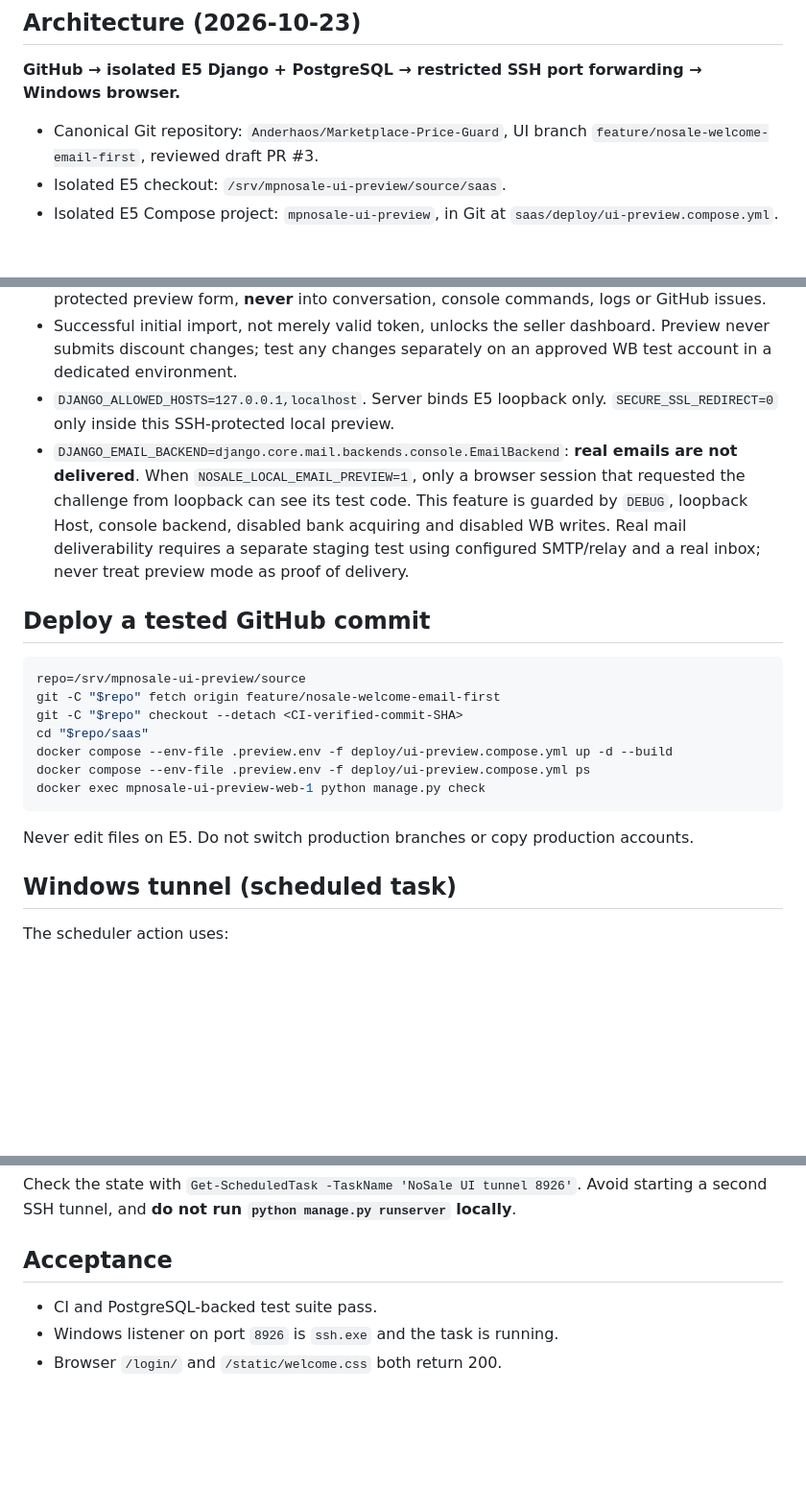
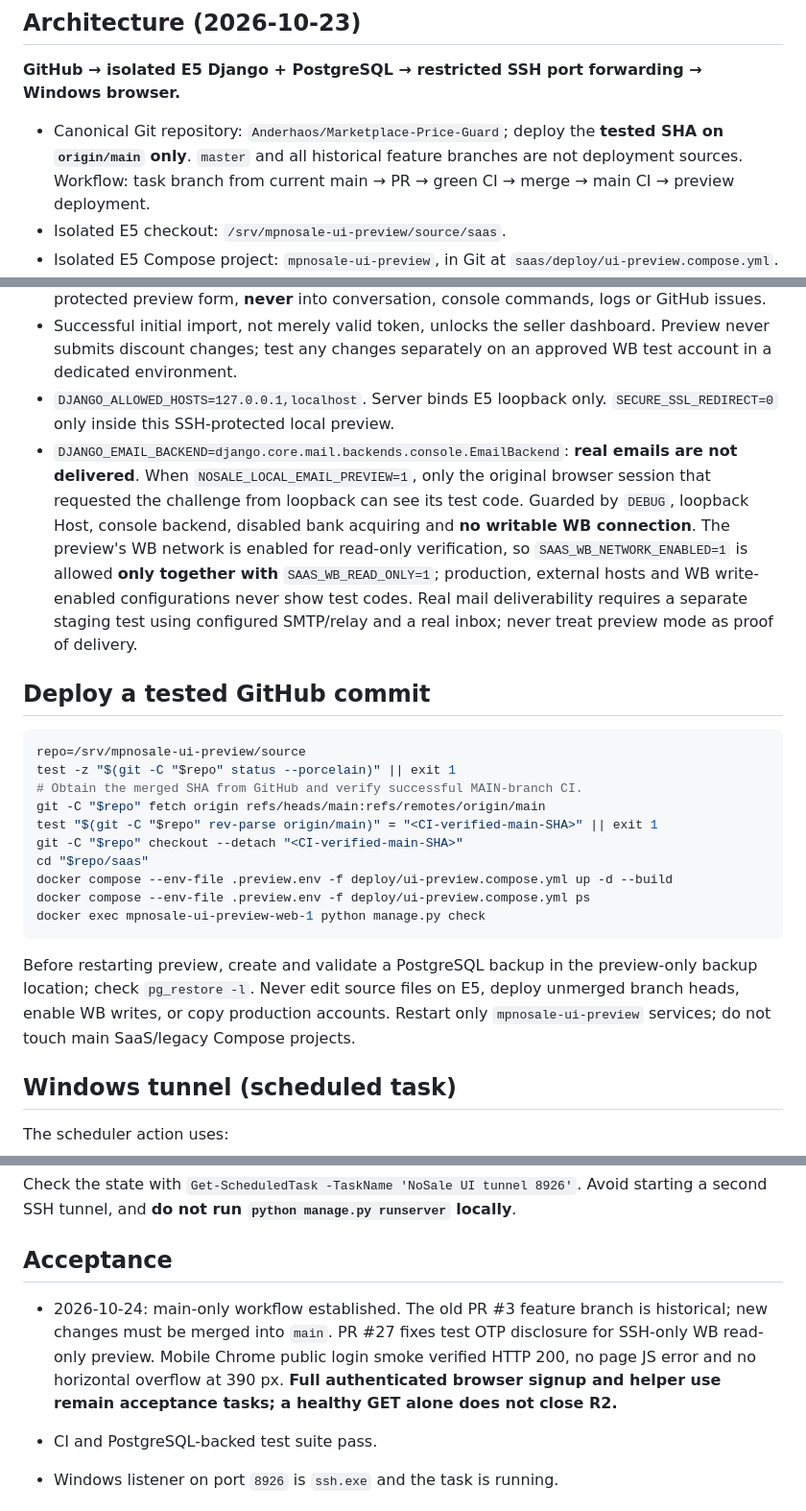
Before and after one commit to Anderhaos/Marketplace-Price-Guard, a Markdown page: saas/docs/UI_PREVIEW_E5_ARCHITECTURE.md, 3 parts joined by grey strips. Shown at 96% size. Rendered like a GitHub page; blank space fills up the shorter version.

Commit message:
docs(preview): deploy only green main SHA and clarify read-only OTP gates (#9)

````diff
--- a/saas/docs/UI_PREVIEW_E5_ARCHITECTURE.md
+++ b/saas/docs/UI_PREVIEW_E5_ARCHITECTURE.md
@@ -4,7 +4,7 @@
 
 **GitHub → isolated E5 Django + PostgreSQL → restricted SSH port forwarding → Windows browser.**
 
-- Canonical Git repository: `Anderhaos/Marketplace-Price-Guard`, UI branch `feature/nosale-welcome-email-first`, reviewed draft PR #3.
+- Canonical Git repository: `Anderhaos/Marketplace-Price-Guard`; deploy the **tested SHA on `origin/main` only**. `master` and all historical feature branches are not deployment sources. Workflow: task branch from current main → PR → green CI → merge → main CI → preview deployment.
 - Isolated E5 checkout: `/srv/mpnosale-ui-preview/source/saas`.
 - Isolated E5 Compose project: `mpnosale-ui-preview`, in Git at `saas/deploy/ui-preview.compose.yml`.
 - Isolated PostgreSQL 16 volume: `mpnosale-ui-preview_preview_pg_data`, database `nosale_ui_preview`.
@@ -28,21 +28,24 @@ E5 preview uses a separate file `saas/.preview.env` (gitignored, mode 0600) cont
 - Preview WB tokens are encrypted and stored exclusively in its separate PostgreSQL. They are not transferred to production or committed to Git. Users must paste tokens directly into the protected preview form, **never** into conversation, console commands, logs or GitHub issues.
 - Successful initial import, not merely valid token, unlocks the seller dashboard. Preview never submits discount changes; test any changes separately on an approved WB test account in a dedicated environment.
 - `DJANGO_ALLOWED_HOSTS=127.0.0.1,localhost`. Server binds E5 loopback only. `SECURE_SSL_REDIRECT=0` only inside this SSH-protected local preview.
-- `DJANGO_EMAIL_BACKEND=django.core.mail.backends.console.EmailBackend`: **real emails are not delivered**. When `NOSALE_LOCAL_EMAIL_PREVIEW=1`, only a browser session that requested the challenge from loopback can see its test code. This feature is guarded by `DEBUG`, loopback Host, console backend, disabled bank acquiring and disabled WB writes. Real mail deliverability requires a separate staging test using configured SMTP/relay and a real inbox; never treat preview mode as proof of delivery.
+- `DJANGO_EMAIL_BACKEND=django.core.mail.backends.console.EmailBackend`: **real emails are not delivered**. When `NOSALE_LOCAL_EMAIL_PREVIEW=1`, only the original browser session that requested the challenge from loopback can see its test code. Guarded by `DEBUG`, loopback Host, console backend, disabled bank acquiring and **no writable WB connection**. The preview's WB network is enabled for read-only verification, so `SAAS_WB_NETWORK_ENABLED=1` is allowed **only together with** `SAAS_WB_READ_ONLY=1`; production, external hosts and WB write-enabled configurations never show test codes. Real mail deliverability requires a separate staging test using configured SMTP/relay and a real inbox; never treat preview mode as proof of delivery.
 
 ## Deploy a tested GitHub commit
 
 ```sh
 repo=/srv/mpnosale-ui-preview/source
-git -C "$repo" fetch origin feature/nosale-welcome-email-first
-git -C "$repo" checkout --detach <CI-verified-commit-SHA>
+test -z "$(git -C "$repo" status --porcelain)" || exit 1
+# Obtain the merged SHA from GitHub and verify successful MAIN-branch CI.
+git -C "$repo" fetch origin refs/heads/main:refs/remotes/origin/main
+test "$(git -C "$repo" rev-parse origin/main)" = "<CI-verified-main-SHA>" || exit 1
+git -C "$repo" checkout --detach "<CI-verified-main-SHA>"
 cd "$repo/saas"
 docker compose --env-file .preview.env -f deploy/ui-preview.compose.yml up -d --build
 docker compose --env-file .preview.env -f deploy/ui-preview.compose.yml ps
 docker exec mpnosale-ui-preview-web-1 python manage.py check
 ```
 
-Never edit files on E5. Do not switch production branches or copy production accounts.
+Before restarting preview, create and validate a PostgreSQL backup in the preview-only backup location; check `pg_restore -l`. Never edit source files on E5, deploy unmerged branch heads, enable WB writes, or copy production accounts. Restart only `mpnosale-ui-preview` services; do not touch main SaaS/legacy Compose projects.
 
 ## Windows tunnel (scheduled task)
 
@@ -56,6 +59,8 @@ Check the state with `Get-ScheduledTask -TaskName 'NoSale UI tunnel 8926'`. Avoi
 
 ## Acceptance
 
+- 2026-10-24: main-only workflow established. The old PR #3 feature branch is historical; new changes must be merged into `main`. PR #27 fixes test OTP disclosure for SSH-only WB read-only preview. Mobile Chrome public login smoke verified HTTP 200, no page JS error and no horizontal overflow at 390 px. **Full authenticated browser signup and helper use remain acceptance tasks; a healthy GET alone does not close R2.**
+
 - CI and PostgreSQL-backed test suite pass.
 - Windows listener on port `8926` is `ssh.exe` and the task is running.
 - Browser `/login/` and `/static/welcome.css` both return 200.
````
